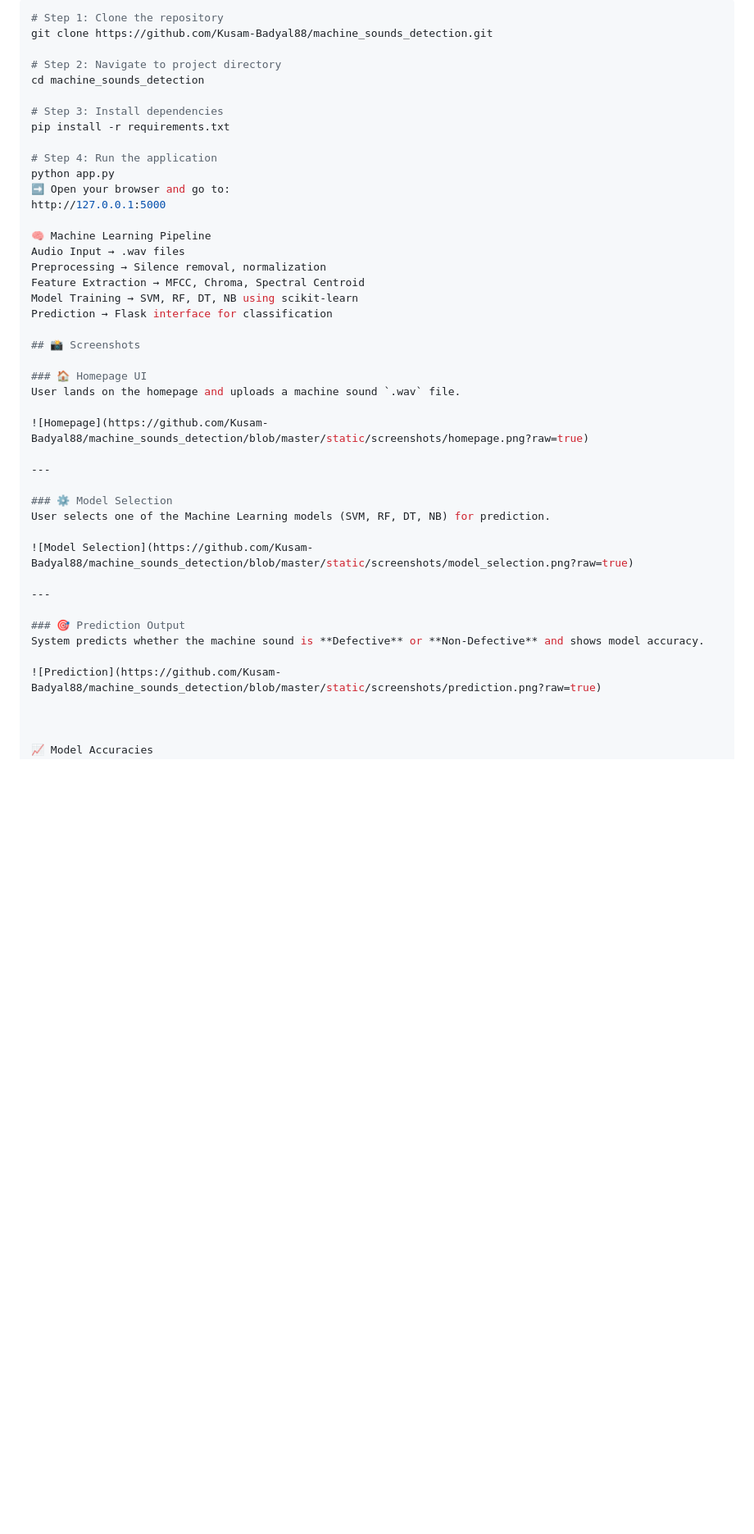
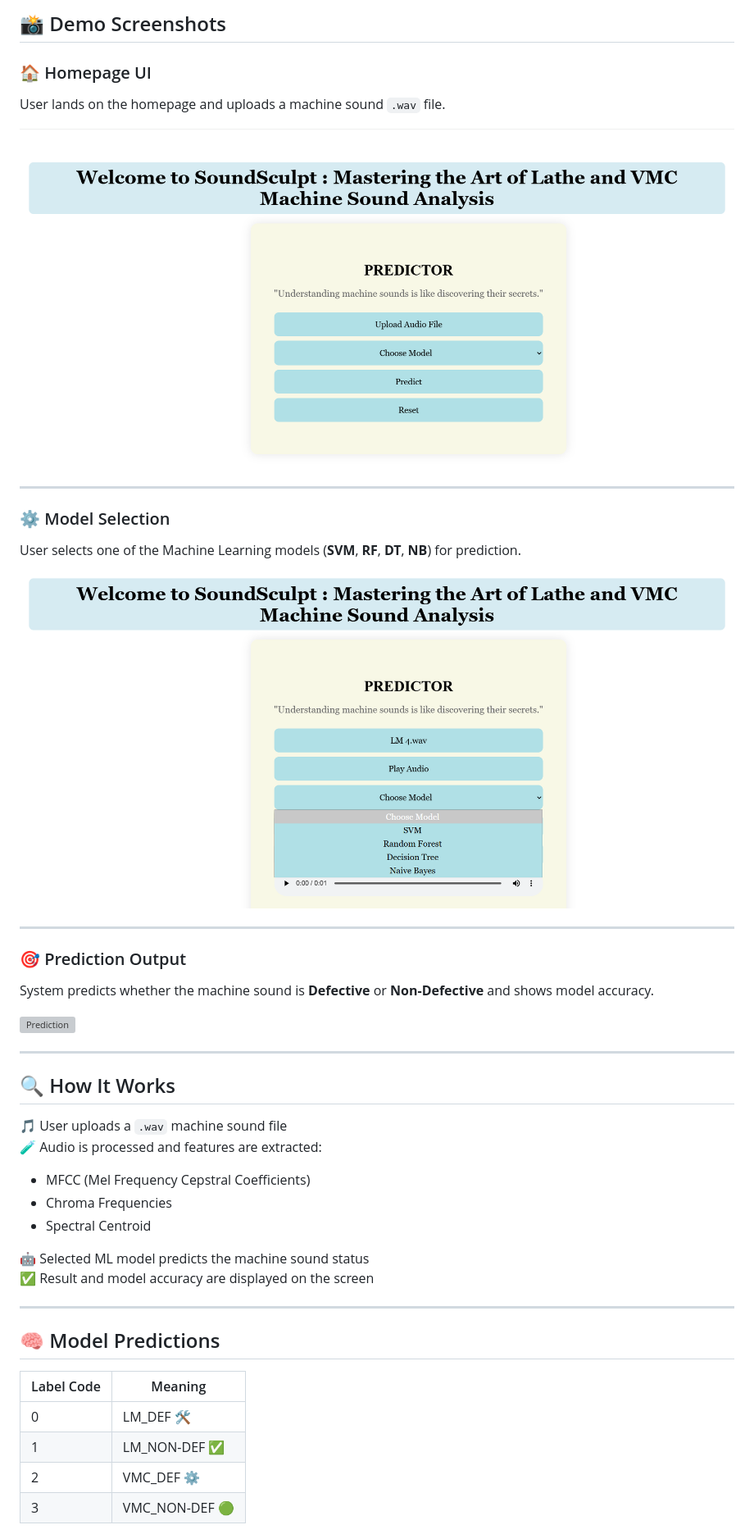
Before and after one commit to Kusam-Badyal88/machine_sounds_detection, a Markdown page: README.md, the part around one of its changes. Shown at 82% size. GitHub-like rendering; blank space fills up the shorter version; grey boxes are pictures that could not be loaded.

````diff
--- a/README.md
+++ b/README.md
@@ -58,26 +29,4 @@ This project helps identify early signs of machine faults through sound, support
-```bash
-# Step 1: Clone the repository
-git clone https://github.com/Kusam-Badyal88/machine_sounds_detection.git
-
-# Step 2: Navigate to project directory
-cd machine_sounds_detection
-
-# Step 3: Install dependencies
-pip install -r requirements.txt
-
-# Step 4: Run the application
-python app.py
-➡️ Open your browser and go to:
-http://127.0.0.1:5000
-
-🧠 Machine Learning Pipeline
-Audio Input → .wav files
-Preprocessing → Silence removal, normalization
-Feature Extraction → MFCC, Chroma, Spectral Centroid
-Model Training → SVM, RF, DT, NB using scikit-learn
-Prediction → Flask interface for classification
-
-## 📸 Screenshots
+## 📸 Demo Screenshots
 
 ### 🏠 Homepage UI
 User lands on the homepage and uploads a machine sound `.wav` file.
@@ -87,7 +36,7 @@ User lands on the homepage and uploads a machine sound `.wav` file.
 ---
 
 ### ⚙️ Model Selection
-User selects one of the Machine Learning models (SVM, RF, DT, NB) for prediction.
+User selects one of the Machine Learning models (**SVM**, **RF**, **DT**, **NB**) for prediction.
 
 ![Model Selection](https://github.com/Kusam-Badyal88/machine_sounds_detection/blob/master/static/screenshots/model_selection.png?raw=true)
 
@@ -98,5 +47,27 @@ System predicts whether the machine sound is **Defective** or **Non-Defective**
 
 ![Prediction](https://github.com/Kusam-Badyal88/machine_sounds_detection/blob/master/static/screenshots/prediction.png?raw=true)
 
+---
 
+## 🔍 How It Works
 
+🎵 User uploads a `.wav` machine sound file
+🧪 Audio is processed and features are extracted:
+- MFCC (Mel Frequency Cepstral Coefficients)
+- Chroma Frequencies
+- Spectral Centroid
+
+🤖 Selected ML model predicts the machine sound status
+✅ Result and model accuracy are displayed on the screen
+
+---
+
+## 🧠 Model Predictions
+
+| Label Code | Meaning           |
+|------------|-------------------|
+| 0          | LM_DEF 🛠️         |
+| 1          | LM_NON-DEF ✅     |
+| 2          | VMC_DEF ⚙️        |
+| 3          | VMC_NON-DEF 🟢     |
+
````
Also changed, not shown: other parts of README.md (+78 -50 lines).
